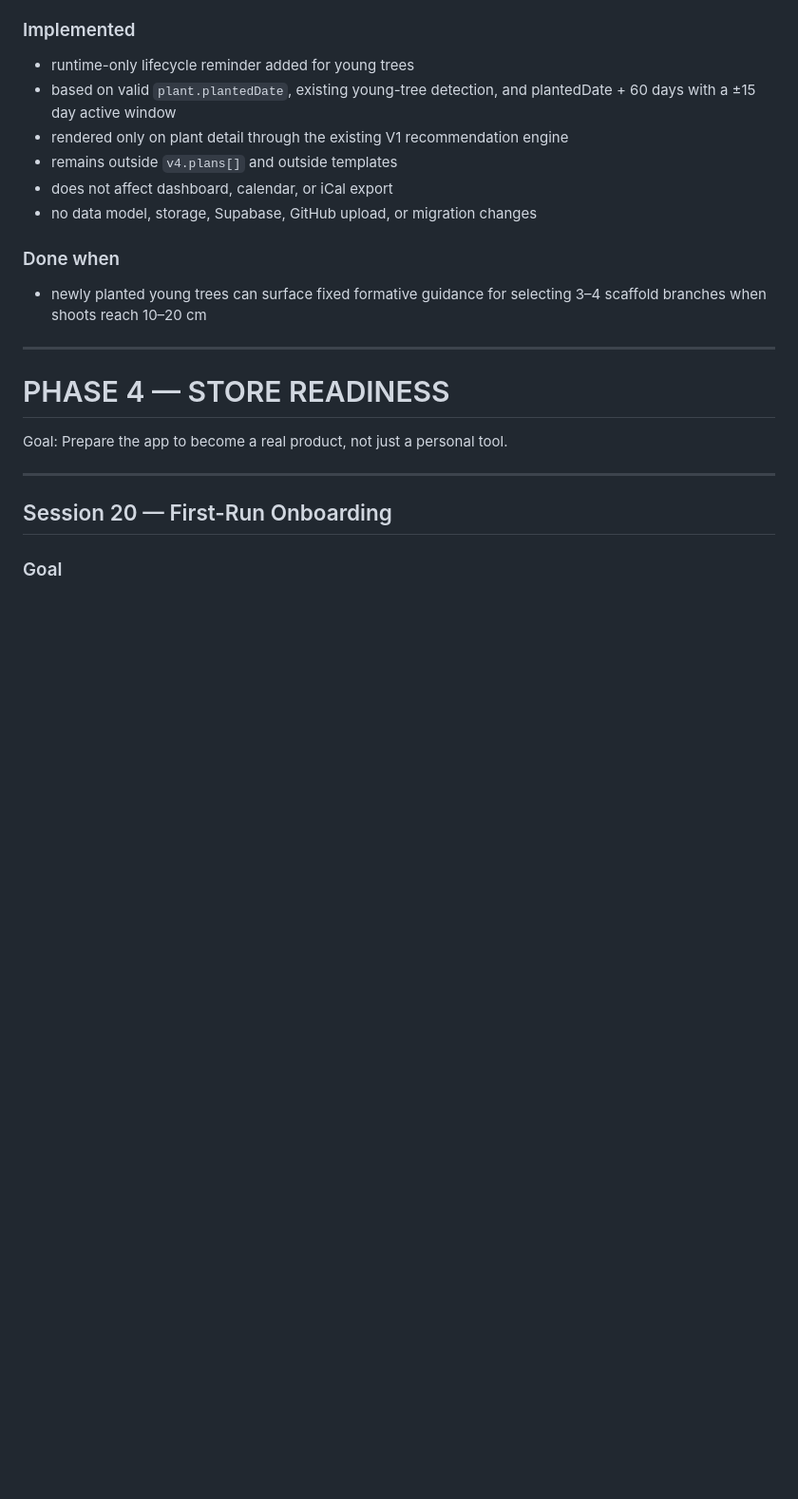
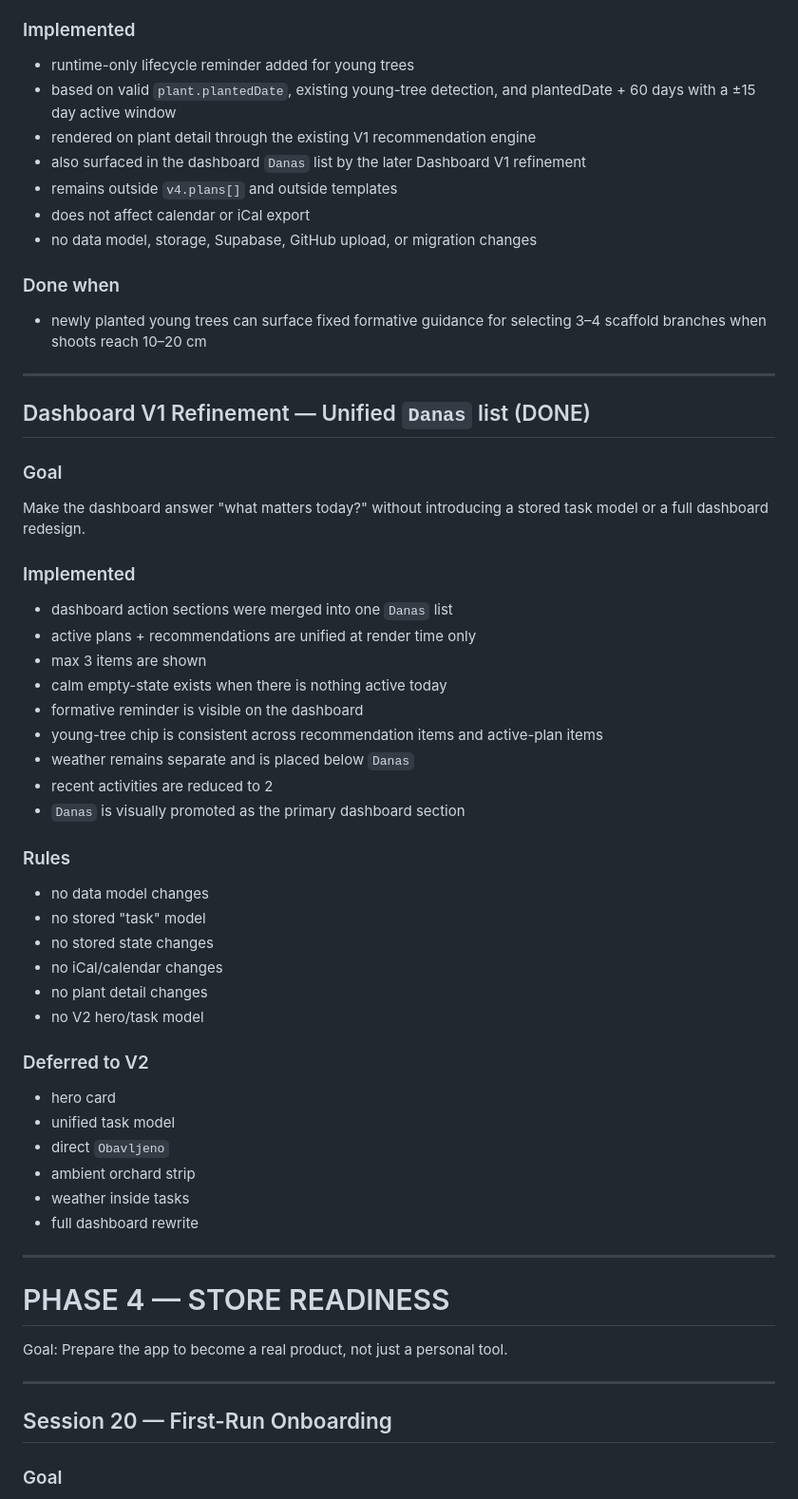
Before and after one commit to mbobanwem/vocnjak, a Markdown page: EXECUTION_ROADMAP_V1.md, the part around the change. Shown at 95% size. Drawn GitHub-style; blank space fills up the shorter version.

Commit message:
Docs: Dashboard V1 refinement (unified Danas list)

```diff
--- a/EXECUTION_ROADMAP_V1.md
+++ b/EXECUTION_ROADMAP_V1.md
@@ -1209,13 +1209,47 @@ Surface the narrow year-1 formative branch-selection reminder for young trees wi
 ### Implemented
 - runtime-only lifecycle reminder added for young trees
 - based on valid `plant.plantedDate`, existing young-tree detection, and plantedDate + 60 days with a ±15 day active window
-- rendered only on plant detail through the existing V1 recommendation engine
+- rendered on plant detail through the existing V1 recommendation engine
+- also surfaced in the dashboard `Danas` list by the later Dashboard V1 refinement
 - remains outside `v4.plans[]` and outside templates
-- does not affect dashboard, calendar, or iCal export
+- does not affect calendar or iCal export
 - no data model, storage, Supabase, GitHub upload, or migration changes
 
 ### Done when
 - newly planted young trees can surface fixed formative guidance for selecting 3–4 scaffold branches when shoots reach 10–20 cm
+
+---
+
+## Dashboard V1 Refinement — Unified `Danas` list (DONE)
+### Goal
+Make the dashboard answer "what matters today?" without introducing a stored task model or a full dashboard redesign.
+
+### Implemented
+- dashboard action sections were merged into one `Danas` list
+- active plans + recommendations are unified at render time only
+- max 3 items are shown
+- calm empty-state exists when there is nothing active today
+- formative reminder is visible on the dashboard
+- young-tree chip is consistent across recommendation items and active-plan items
+- weather remains separate and is placed below `Danas`
+- recent activities are reduced to 2
+- `Danas` is visually promoted as the primary dashboard section
+
+### Rules
+- no data model changes
+- no stored "task" model
+- no stored state changes
+- no iCal/calendar changes
+- no plant detail changes
+- no V2 hero/task model
+
+### Deferred to V2
+- hero card
+- unified task model
+- direct `Obavljeno`
+- ambient orchard strip
+- weather inside tasks
+- full dashboard rewrite
 
 ---
 
```
Also changed, not shown: CURRENT_STATE.md (+22 -2 lines), UX_IMPROVEMENTS.md (+11 -0 lines).
